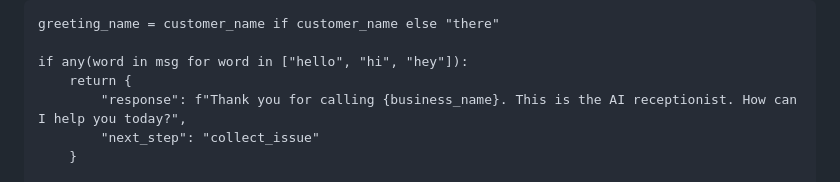
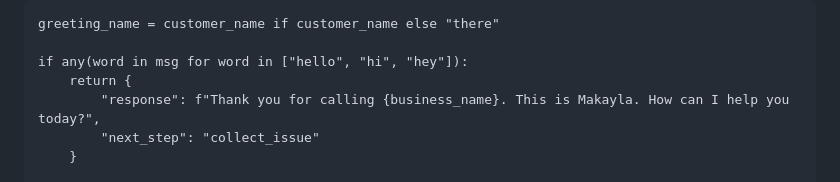
Before and after one commit to TitanNeural/Apex-Acquisitions, a Markdown page: README.md, the part around the change. GitHub-like rendering.

Commit message:
Update README.md
updated name

```diff
--- a/README.md
+++ b/README.md
@@ -71,7 +71,7 @@ def generate_receptionist_response(message: str, customer_name: str | None = Non
 
     if any(word in msg for word in ["hello", "hi", "hey"]):
         return {
-            "response": f"Thank you for calling {business_name}. This is the AI receptionist. How can I help you today?",
+            "response": f"Thank you for calling {business_name}. This is Makayla. How can I help you today?",
             "next_step": "collect_issue"
         }
 
```
